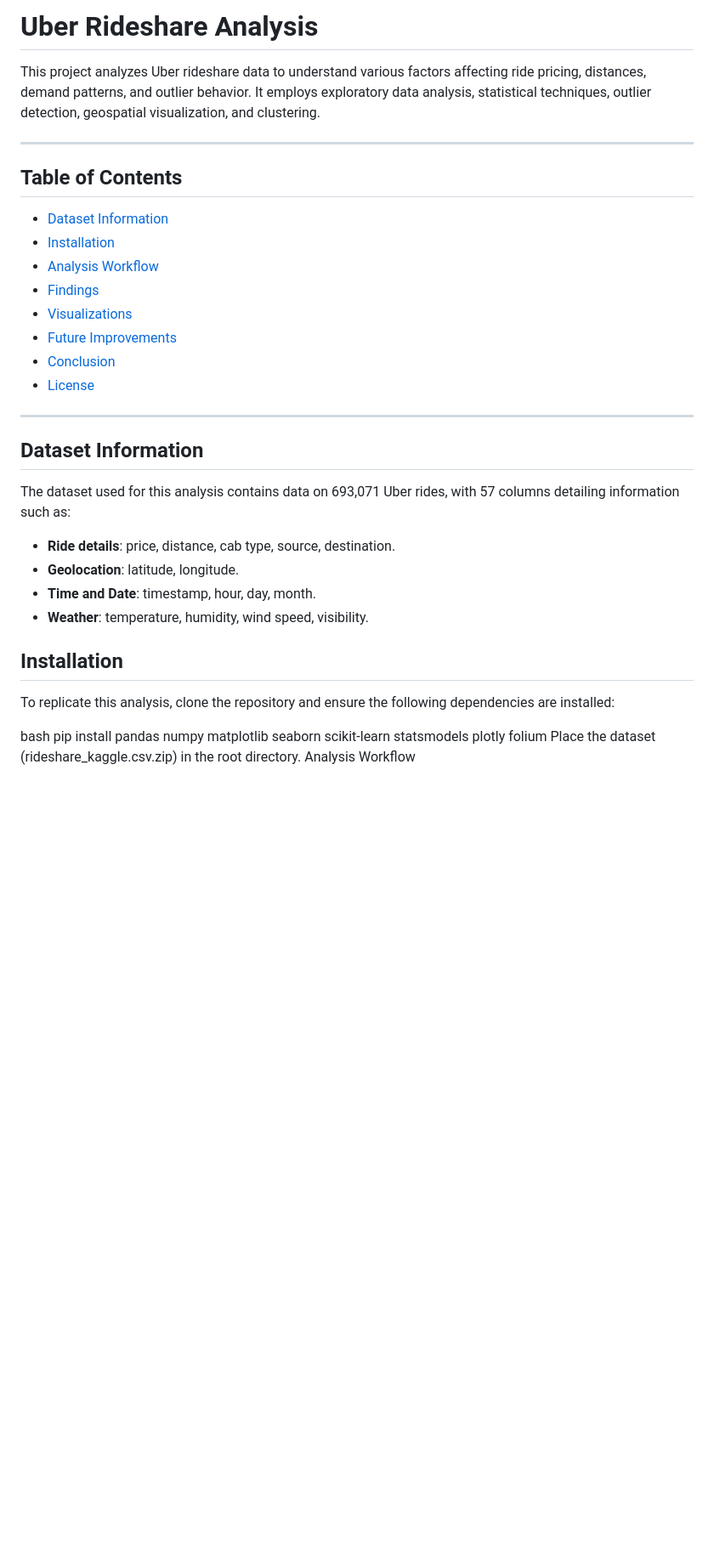
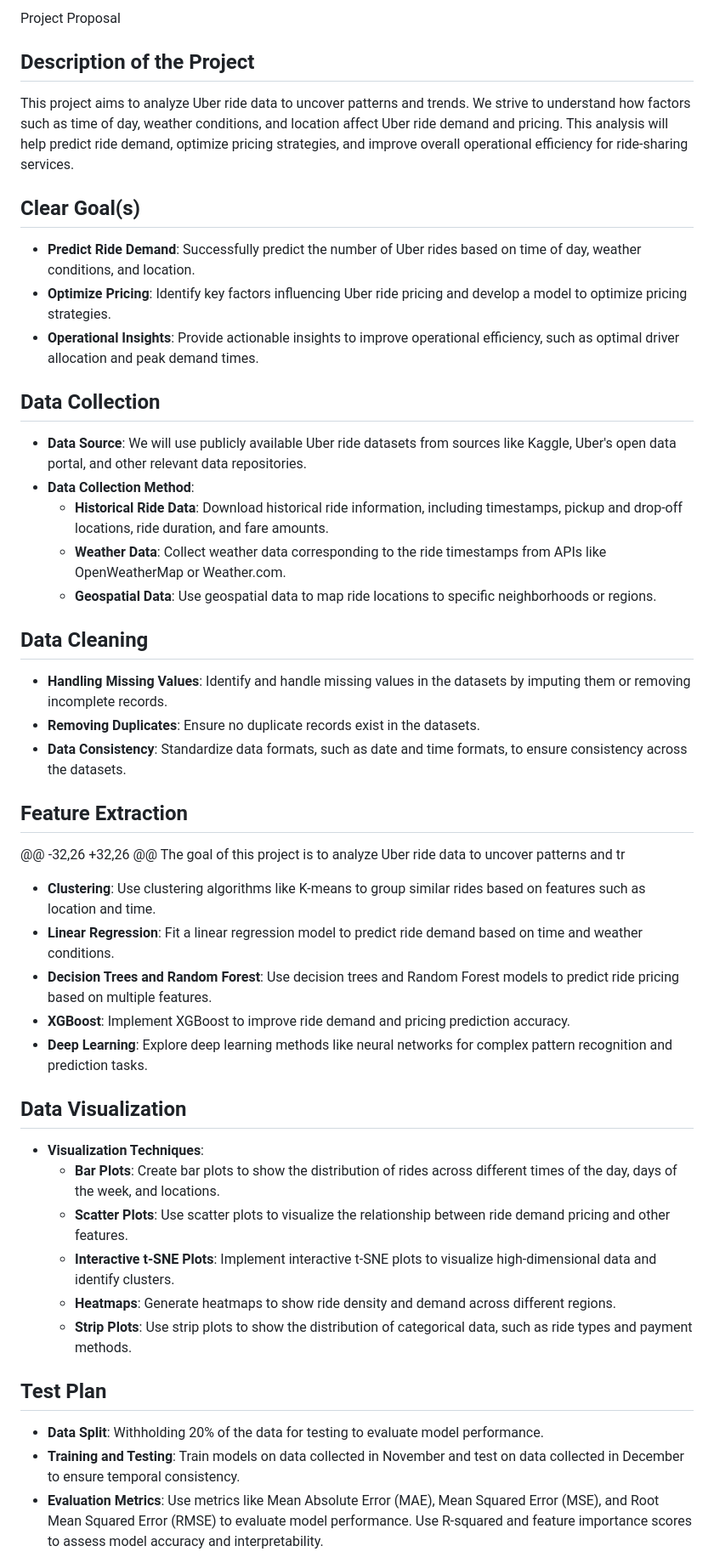
Before and after one commit to riteshr19/Uber-Ride-Demand-and-Pricing-Analysis, a Markdown page: README.md, the part around one of its changes. Shown at 85% size. Drawn GitHub-style; blank space fills up the shorter version.

Commit message:
Update README.md
backing

```diff
--- a/README.md
+++ b/README.md
@@ -1,33 +1,43 @@
-# Uber Rideshare Analysis
+Project Proposal
 
-This project analyzes Uber rideshare data to understand various factors affecting ride pricing, distances, demand patterns, and outlier behavior. It employs exploratory data analysis, statistical techniques, outlier detection, geospatial visualization, and clustering.
+## Description of the Project
+This project aims to analyze Uber ride data to uncover patterns and trends. We strive to understand how factors such as time of day, weather conditions, and location affect Uber ride demand and pricing. This analysis will help predict ride demand, optimize pricing strategies, and improve overall operational efficiency for ride-sharing services.
 
----
+## Clear Goal(s)
+- **Predict Ride Demand**: Successfully predict the number of Uber rides based on time of day, weather conditions, and location.
+- **Optimize Pricing**: Identify key factors influencing Uber ride pricing and develop a model to optimize pricing strategies.
+- **Operational Insights**: Provide actionable insights to improve operational efficiency, such as optimal driver allocation and peak demand times.
 
-## Table of Contents
-- [Dataset Information](#dataset-information)
-- [Installation](#installation)
-- [Analysis Workflow](#analysis-workflow)
-- [Findings](#findings)
-- [Visualizations](#visualizations)
-- [Future Improvements](#future-improvements)
-- [Conclusion](#conclusion)
-- [License](#license)
+## Data Collection
+- **Data Source**: We will use publicly available Uber ride datasets from sources like Kaggle, Uber's open data portal, and other relevant data repositories.
+- **Data Collection Method**:
+  - **Historical Ride Data**: Download historical ride information, including timestamps, pickup and drop-off locations, ride duration, and fare amounts.
+  - **Weather Data**: Collect weather data corresponding to the ride timestamps from APIs like OpenWeatherMap or Weather.com.
+  - **Geospatial Data**: Use geospatial data to map ride locations to specific neighborhoods or regions.
 
----
+## Data Cleaning
+- **Handling Missing Values**: Identify and handle missing values in the datasets by imputing them or removing incomplete records.
+- **Removing Duplicates**: Ensure no duplicate records exist in the datasets.
+- **Data Consistency**: Standardize data formats, such as date and time formats, to ensure consistency across the datasets.
 
-## Dataset Information
-The dataset used for this analysis contains data on 693,071 Uber rides, with 57 columns detailing information such as:
-- **Ride details**: price, distance, cab type, source, destination.
-- **Geolocation**: latitude, longitude.
-- **Time and Date**: timestamp, hour, day, month.
-- **Weather**: temperature, humidity, wind speed, visibility.
+## Feature Extraction
+ @@ -32,26 +32,26 @@ The goal of this project is to analyze Uber ride data to uncover patterns and tr
+  - **Clustering**: Use clustering algorithms like K-means to group similar rides based on features such as location and time.
+  - **Linear Regression**: Fit a linear regression model to predict ride demand based on time and weather conditions.
+  - **Decision Trees and Random Forest**: Use decision trees and Random Forest models to predict ride pricing based on multiple features.
+  - **XGBoost**: Implement XGBoost to improve ride demand and pricing prediction accuracy.
+  - **Deep Learning**: Explore deep learning methods like neural networks for complex pattern recognition and prediction tasks.
 
-## Installation
-To replicate this analysis, clone the repository and ensure the following dependencies are installed:
+## Data Visualization
+- **Visualization Techniques**:
+  - **Bar Plots**: Create bar plots to show the distribution of rides across different times of the day, days of the week, and locations.
+  - **Scatter Plots**: Use scatter plots to visualize the relationship between ride demand pricing and other features.
+  - **Interactive t-SNE Plots**: Implement interactive t-SNE plots to visualize high-dimensional data and identify clusters.
+  - **Heatmaps**: Generate heatmaps to show ride density and demand across different regions.
+  - **Strip Plots**: Use strip plots to show the distribution of categorical data, such as ride types and payment methods.
 
-bash
-pip install pandas numpy matplotlib seaborn scikit-learn statsmodels plotly folium
-Place the dataset (rideshare_kaggle.csv.zip) in the root directory.
-Analysis Workflow
+## Test Plan
+- **Data Split**: Withholding 20% of the data for testing to evaluate model performance.
+- **Training and Testing**: Train models on data collected in November and test on data collected in December to ensure temporal consistency.
+- **Evaluation Metrics**: Use metrics like Mean Absolute Error (MAE), Mean Squared Error (MSE), and Root Mean Squared Error (RMSE) to evaluate model performance. Use R-squared and feature importance scores to assess model accuracy and interpretability.
 
```
Also changed, not shown: other parts of README.md (+6 -62 lines).
